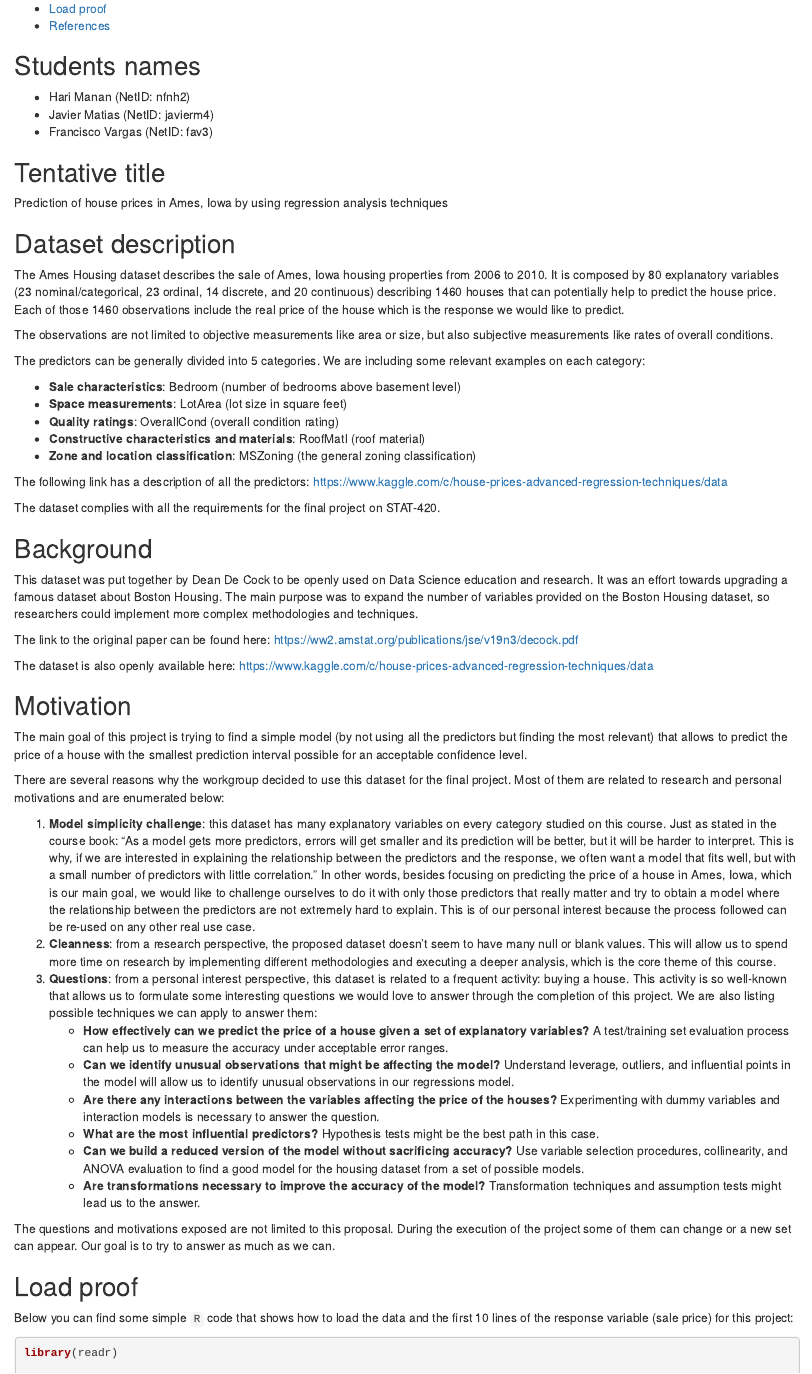
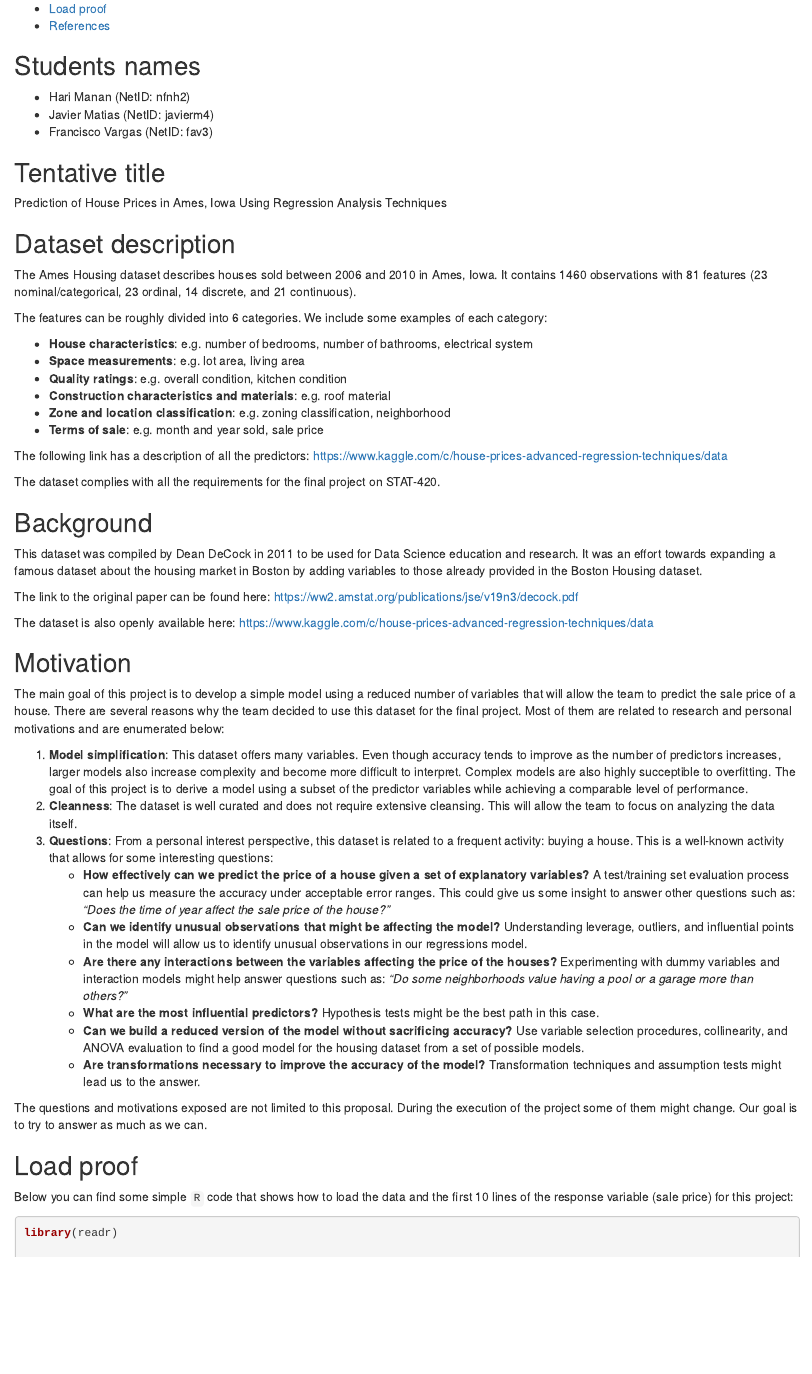
Before and after one commit to fvargaspiedra/linearRegressionAnalysis, an R Markdown document (proposal.Rmd): the page in a window 1100 px wide, from 230 px down. Rendered offline with R 4.5, knitr and Pandoc, with nearby package versions.

Commit message:
Added some concrete questions. Summarized the proposal a bit.

```diff
--- a/proposal.Rmd
+++ b/proposal.Rmd
@@ -17,21 +17,21 @@ urlcolor: cyan
 
 ## Tentative title
 
-Prediction of house prices in Ames, Iowa by using regression analysis techniques
+Prediction of House Prices in Ames, Iowa Using Regression Analysis Techniques
 
 ## Dataset description
 
-The Ames Housing dataset describes the sale of Ames, Iowa housing properties from 2006 to 2010. It is composed by 80 explanatory variables (23 nominal/categorical, 23 ordinal, 14 discrete, and 20 continuous) describing 1460 houses that can potentially help to predict the house price. Each of those 1460 observations include the real price of the house which is the response we would like to predict.
+The Ames Housing dataset describes houses sold between 2006 and 2010 in Ames, Iowa. It contains 1460 observations with 81 features (23 nominal/categorical, 23 ordinal, 14 discrete, and 21 continuous).
 
-The observations are not limited to objective measurements like area or size, but also subjective measurements like rates of overall conditions.
+The features can be roughly divided into 6 categories. We include some examples of each category:
 
-The predictors can be generally divided into 5 categories. We are including some relevant examples on each category:
 
-- **Sale characteristics**: Bedroom (number of bedrooms above basement level)
-- **Space measurements**: LotArea (lot size in square feet)
-- **Quality ratings**: OverallCond (overall condition rating)
-- **Constructive characteristics and materials**: RoofMatl (roof material)
-- **Zone and location classification**: MSZoning (the general zoning classification)
+- **House characteristics**: e.g. number of bedrooms, number of bathrooms, electrical system
+- **Space measurements**: e.g. lot area, living area
+- **Quality ratings**: e.g. overall condition, kitchen condition
+- **Construction characteristics and materials**: e.g. roof material
+- **Zone and location classification**: e.g. zoning classification, neighborhood
+- **Terms of sale**: e.g. month and year sold, sale price
 
 The following link has a description of all the predictors: https://www.kaggle.com/c/house-prices-advanced-regression-techniques/data
 
@@ -39,7 +39,7 @@ The dataset complies with all the requirements for the final project on STAT-420
 
 ## Background
 
-This dataset was put together by Dean De Cock to be openly used on Data Science education and research. It was an effort towards upgrading a famous dataset about Boston Housing. The main purpose was to expand the number of variables provided on the Boston Housing dataset, so researchers could implement more complex methodologies and techniques.
+This dataset was compiled by Dean DeCock in 2011 to be used for Data Science education and research. It was an effort towards expanding a famous dataset about the housing market in Boston by adding variables to those already provided in the Boston Housing dataset.
 
 The link to the original paper can be found here: https://ww2.amstat.org/publications/jse/v19n3/decock.pdf
 
@@ -47,21 +47,20 @@ The dataset is also openly available here: https://www.kaggle.com/c/house-prices
 
 ## Motivation
 
-The main goal of this project is trying to find a simple model (by not using all the predictors but finding the most relevant) that allows to predict the price of a house with the smallest prediction interval possible for an acceptable confidence level.
+The main goal of this project is to develop a simple model using a reduced number of variables that will allow the team to predict the sale price of a house. There are several reasons why the team decided to use this dataset for the final project. Most of them are related to research and personal motivations and are enumerated below:
 
-There are several reasons why the workgroup decided to use this dataset for the final project. Most of them are related to research and personal motivations and are enumerated below:
-
-1. **Model simplicity challenge**: this dataset has many explanatory variables on every category studied on this course. Just as stated in the course book: "As a model gets more predictors, errors will get smaller and its prediction will be better, but it will be harder to interpret. This is why, if we are interested in explaining the relationship between the predictors and the response, we often want a model that fits well, but with a small number of predictors with little correlation." In other words, besides focusing on predicting the price of a house in Ames, Iowa, which is our main goal, we would like to challenge ourselves to do it with only those predictors that really matter and try to obtain a model where the relationship between the predictors are not extremely hard to explain. This is of our personal interest because the process followed can be re-used on any other real use case.
-2. **Cleanness**: from a research perspective, the proposed dataset doesn't seem to have many null or blank values. This will allow us to spend more time on research by implementing different methodologies and executing a deeper analysis, which is the core theme of this course.
-3. **Questions**: from a personal interest perspective, this dataset is related to a frequent activity: buying a house. This activity is so well-known that allows us to formulate some interesting questions we would love to answer through the completion of this project. We are also listing possible techniques we can apply to answer them:
-    - **How effectively can we predict the price of a house given a set of explanatory variables?** A test/training set evaluation process can help us to measure the accuracy under acceptable error ranges.
-    - **Can we identify unusual observations that might be affecting the model?** Understand leverage, outliers, and influential points in the model will allow us to identify unusual observations in our regressions model.
-    - **Are there any interactions between the variables affecting the price of the houses?** Experimenting with dummy variables and interaction models is necessary to answer the question.
+1. **Model simplification**: This dataset offers many variables. Even though accuracy tends to improve as the number of predictors increases, larger models also increase complexity and become more difficult to interpret. Complex models are also highly succeptible to overfitting. The goal of this project is to derive a model using a subset of the predictor variables while achieving a comparable level of performance.
+2. **Cleanness**: The dataset is well curated and does not require extensive cleansing. This will allow the team to focus on analyzing the data itself.
+3. **Questions**: From a personal interest perspective, this dataset is related to a frequent activity: buying a house. This is a well-known activity that allows for some interesting questions:
+    - **How effectively can we predict the price of a house given a set of explanatory variables?** A test/training set evaluation process can help us measure the accuracy under acceptable error ranges. This could give us some insight to answer other questions such as: *"Does the time of year affect the sale price of the house?"*
+    - **Can we identify unusual observations that might be affecting the model?** Understanding leverage, outliers, and influential points in the model will allow us to identify unusual observations in our regressions model.
+    - **Are there any interactions between the variables affecting the price of the houses?** Experimenting with dummy variables and interaction models might help answer questions such as: *"Do some neighborhoods value having a pool or a garage more than others?"*
     - **What are the most influential predictors?** Hypothesis tests might be the best path in this case.
     - **Can we build a reduced version of the model without sacrificing accuracy?** Use variable selection procedures, collinearity, and ANOVA evaluation to find a good model for the housing dataset from a set of possible models.
     - **Are transformations necessary to improve the accuracy of the model?** Transformation techniques and assumption tests might lead us to the answer.
 
-The questions and motivations exposed are not limited to this proposal. During the execution of the project some of them can change or a new set can appear. Our goal is to try to answer as much as we can.
+
+The questions and motivations exposed are not limited to this proposal. During the execution of the project some of them might change. Our goal is to try to answer as much as we can.
 
 ## Load proof
 
```
